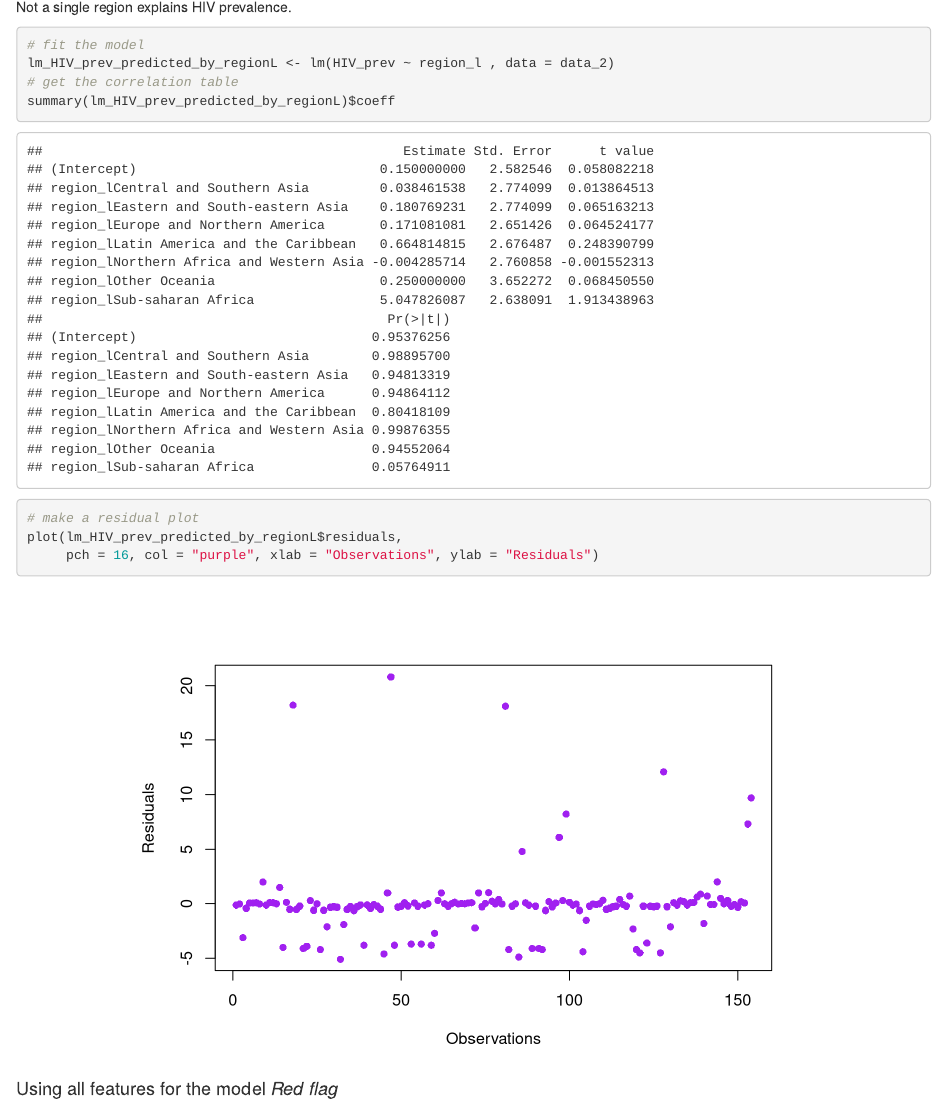
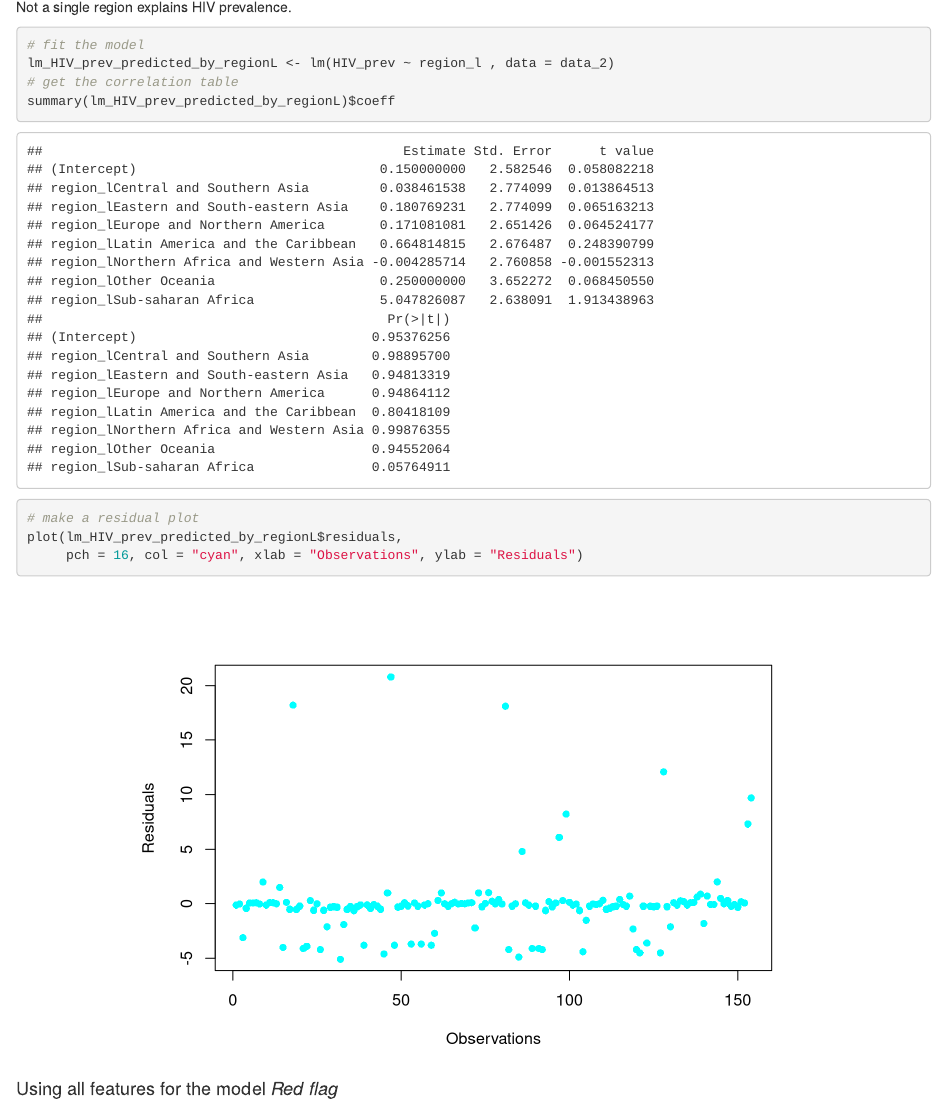
Before and after one commit to binkailiu/BST-260-Final-project, an R Markdown document (exploratory_analysis_linear_regression.Rmd): the page in a window 1100 px wide, from 5500 px down. Rendered offline with R 4.5, knitr and Pandoc, with nearby package versions.

````diff
--- a/exploratory_analysis_linear_regression.Rmd
+++ b/exploratory_analysis_linear_regression.Rmd
@@ -501,7 +501,7 @@
 summary(lm_HIV_prev_predicted_by_regionL)$coeff
 # make a residual plot
 plot(lm_HIV_prev_predicted_by_regionL$residuals,
-     pch = 16, col = "purple", xlab = "Observations", ylab = "Residuals")
+     pch = 16, col = "cyan", xlab = "Observations", ylab = "Residuals")
 ```
 
 #### Using all features for the model *Red flag*
````
Also changed, not shown: exploratory_analysis_linear_regression.Rmd (2 more changed lines).
